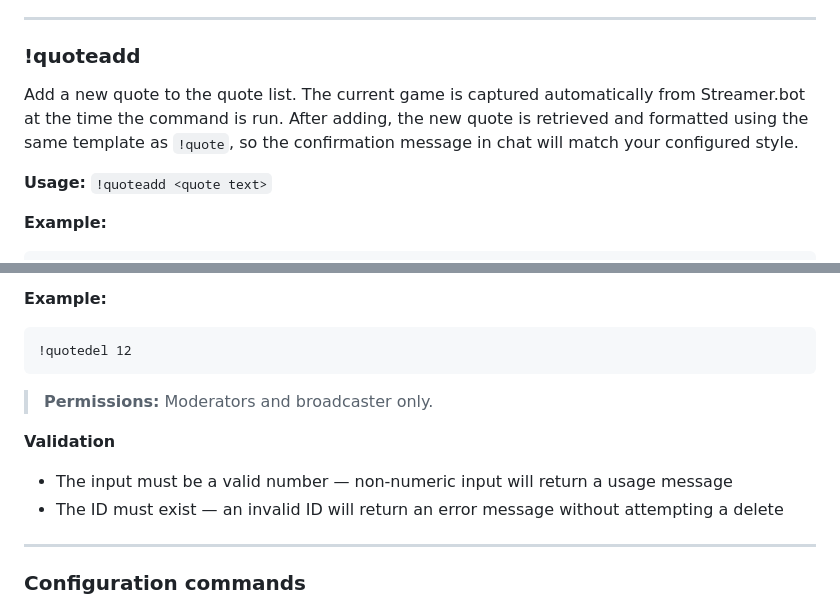
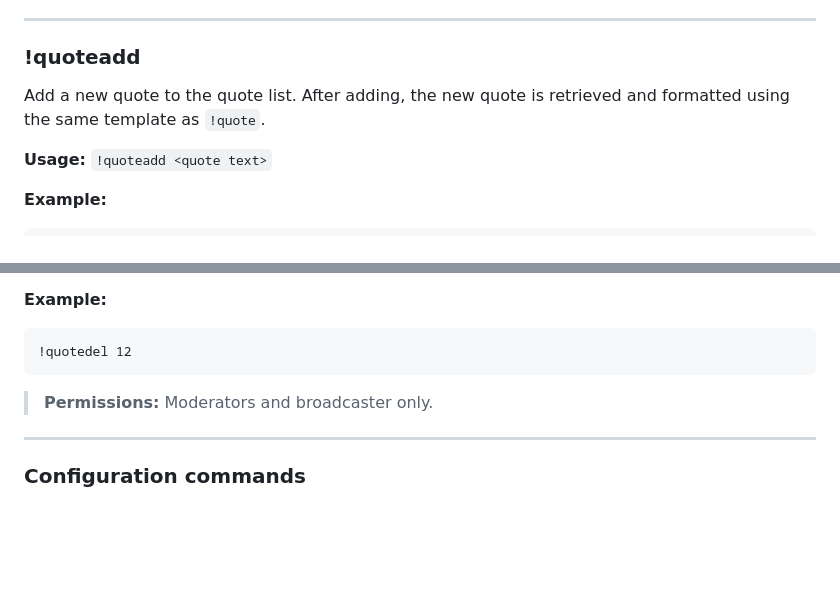
Before and after one commit to mr1upmachine/stream-tools, a Markdown page: quote/README.md, 2 parts joined by grey strips. Rendered like a GitHub page; blank space fills up the shorter version.

````diff
--- a/quote/README.md
+++ b/quote/README.md
@@ -34,7 +34,7 @@ Search or retrieve quotes stored in Streamer.bot.
 
 ### !quoteadd
 
-Add a new quote to the quote list. The current game is captured automatically from Streamer.bot at the time the command is run. After adding, the new quote is retrieved and formatted using the same template as `!quote`, so the confirmation message in chat will match your configured style.
+Add a new quote to the quote list. After adding, the new quote is retrieved and formatted using the same template as `!quote`.
 
 **Usage:** `!quoteadd <quote text>`
 
@@ -61,11 +61,6 @@ Delete a quote by ID. Does NOT do a quote lookup — you must provide the exact
 ```
 
 > **Permissions:** Moderators and broadcaster only.
-
-**Validation**
-
-- The input must be a valid number — non-numeric input will return a usage message
-- The ID must exist — an invalid ID will return an error message without attempting a delete
 
 ---
 
````
Also changed, not shown: other parts of quote/README.md (+0 -52 lines).
